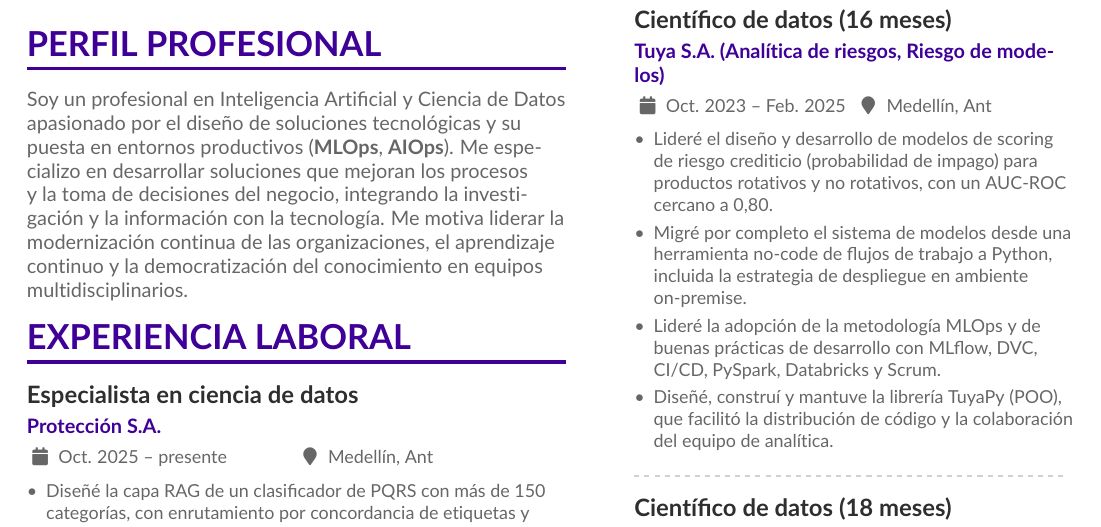
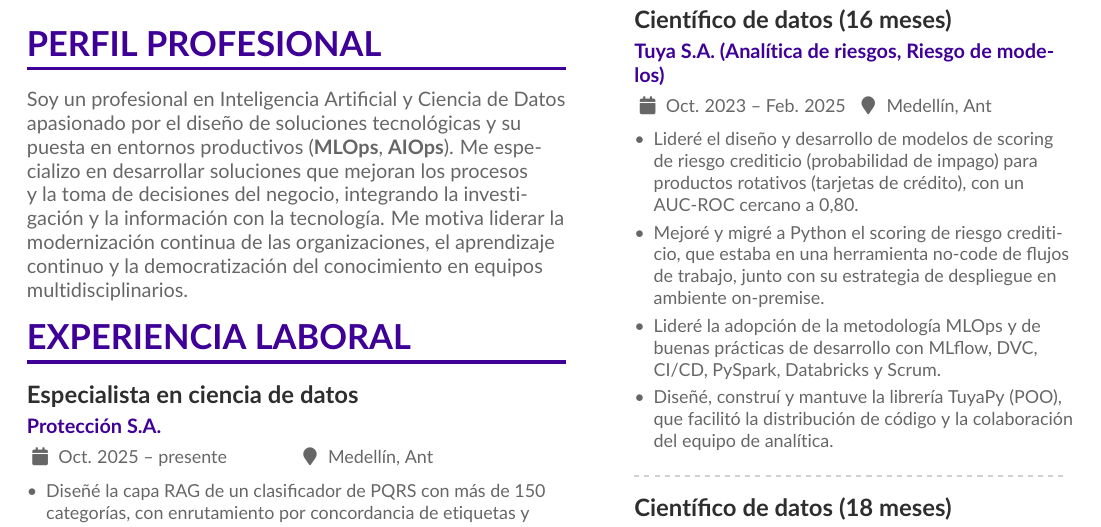
Before and after one commit to johnma96/portfolio, a LaTeX CV (curriculum_vitae/cv-es.tex): part of page 1 of 2, cut so that both start at the same text. Compiled offline with pdfLaTeX.

Commit message:
fix(cv): narrow Tuya credit-risk scope to revolving products
The scoring models covered credit cards only, and the no-code to
Python migration (with its on-premise deployment strategy) applied to
the credit-risk scoring, which was also improved.

Co-Authored-By: Claude Opus 5.5 <noreply@anthropic.com>

```diff
--- a/curriculum_vitae/cv-es.tex
+++ b/curriculum_vitae/cv-es.tex
@@ -33,7 +33,7 @@
 \setlength{\emergencystretch}{2em}
 
 % Nombres de herramientas que nunca deben partirse con guion
-\hyphenation{XGBoost LightGBM Airflow Databricks PySpark MLflow Kubernetes LangChain LangGraph TuyaPy BigQuery}
+\hyphenation{XGBoost LightGBM Airflow Databricks PySpark MLflow Kubernetes LangChain LangGraph TuyaPy BigQuery scoring}
 
 % Curso o certificación en formato compacto:
 % \cvcert{nombre}{emisor}{fecha}{url del certificado (opcional)}
@@ -108,8 +108,8 @@
 \cvevent{\textbf{Científico de datos (16 meses)}}{Tuya S.A. (Analítica de riesgos, Riesgo de modelos)}{Oct. 2023 -- Feb. 2025}{Medellín, Ant}
 
 \begin{itemize}
-\item Lideré el diseño y desarrollo de modelos de scoring de riesgo crediticio (probabilidad de impago) para productos rotativos y no rotativos, con un AUC-ROC cercano a 0,80.
-\item Migré por completo el sistema de modelos desde una herramienta no-code de flujos de trabajo a Python, incluida la estrategia de despliegue en ambiente \mbox{on-premise}.
+\item Lideré el diseño y desarrollo de modelos de scoring de riesgo crediticio (probabilidad de impago) para productos rotativos (tarjetas de crédito), con un \mbox{AUC-ROC} cercano a 0,80.
+\item Mejoré y migré a Python el scoring de riesgo crediticio, que estaba en una herramienta no-code de flujos de trabajo, junto con su estrategia de despliegue en ambiente \mbox{on-premise}.
 \item Lideré la adopción de la metodología MLOps y de buenas prácticas de desarrollo con MLflow, DVC, CI/CD, PySpark, Databricks y Scrum.
 \item Diseñé, construí y mantuve la librería TuyaPy (POO), que facilitó la distribución de código y la colaboración del equipo de analítica.
 \end{itemize}
```
